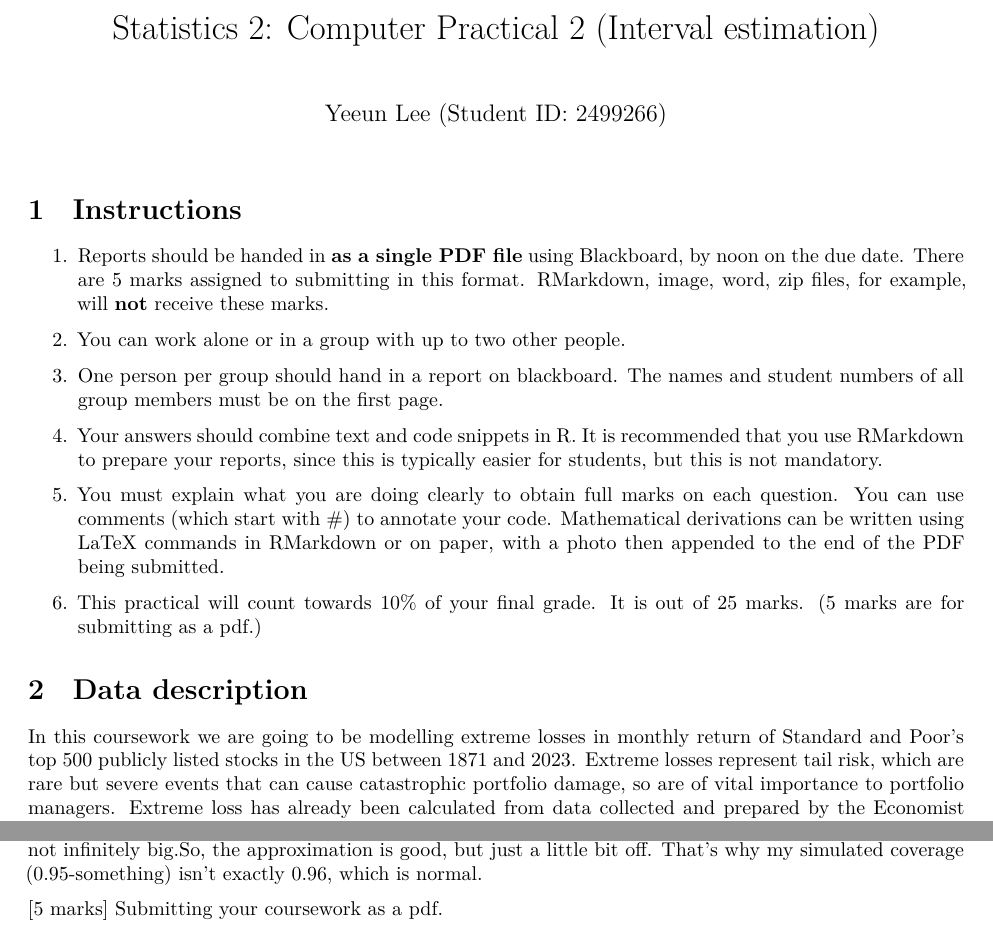
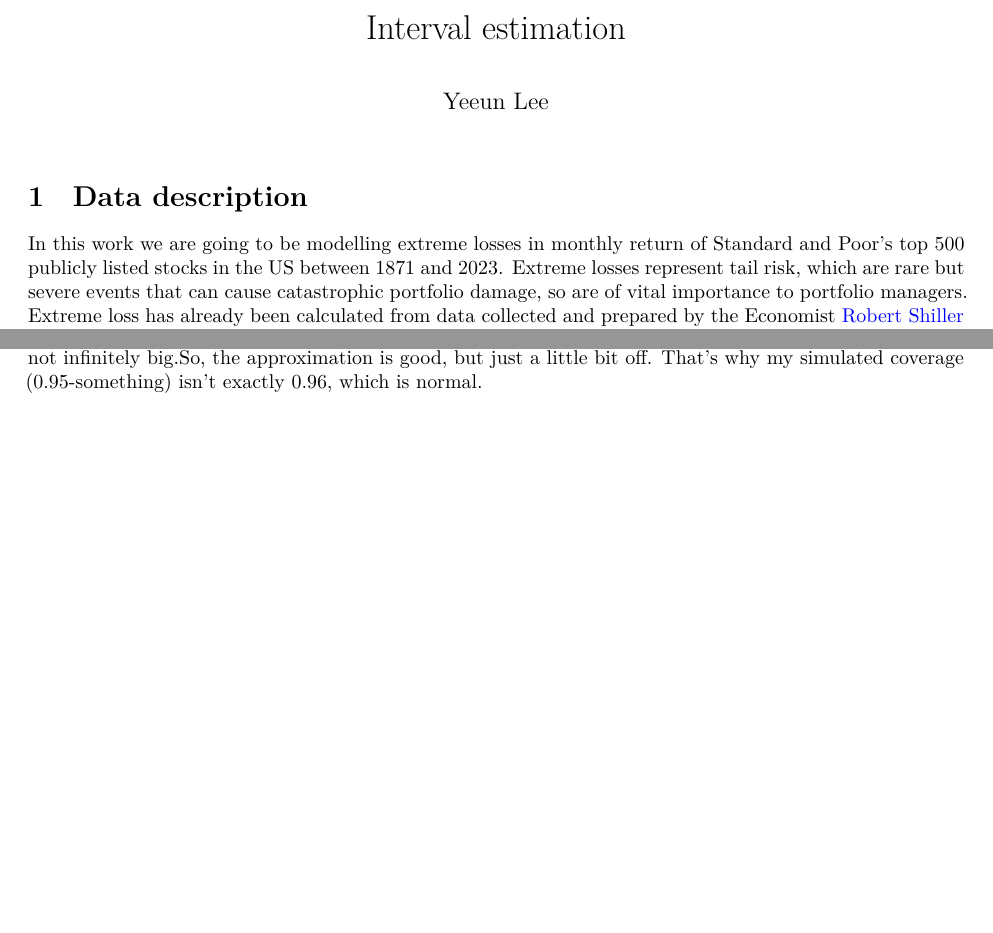
Before and after one commit to yeeun05011/financial-tail-risk-modeling, an R Markdown document (cp2-questions.Rmd): two parts of pages 1 and 13 of 13, joined at a grey line, cut at the place of the change, the shorter picture padded with empty space. Rendered offline with R 4.5, knitr and Pandoc, then LaTeX, with nearby package versions.

Commit message:
Update cp2-questions.Rmd

````diff
--- a/cp2-questions.Rmd
+++ b/cp2-questions.Rmd
@@ -1,6 +1,6 @@
 ---
-title: "Statistics 2: Computer Practical 2 (Interval estimation)"
-author: "Yeeun Lee (Student ID: 2499266)"
+title: "Interval estimation"
+author: "Yeeun Lee"
 output:
   pdf_document:
     number_sections: yes
@@ -23,22 +23,8 @@ knitr::opts_chunk$set(echo = TRUE)
 set.seed(12345)
 ```
 
-# Instructions
-
-1. Reports should be handed in **as a single PDF file** using Blackboard, by noon on the due date. There are 5 marks assigned to submitting in this format. RMarkdown, image, word, zip files, for example, will **not** receive these marks.
-
-1. You can work alone or in a group with up to two other people.
-
-1. One person per group should hand in a report on blackboard. The names and student numbers of all group members must be on the first page.
-
-1. Your answers should combine text and code snippets in R. It is recommended that you use RMarkdown to prepare your reports, since this is typically easier for students, but this is not mandatory.
-
-1. You must explain what you are doing clearly to obtain full marks on each question. You can use comments (which start with #) to annotate your code. Mathematical derivations can be written using LaTeX commands in RMarkdown or on paper, with a photo then appended to the end of the PDF being submitted.
-
-1. This practical will count towards 10% of your final grade. It is out of 25 marks. (5 marks are for submitting as a pdf.)
-
 # Data description
-In this coursework we are going to be modelling extreme losses in monthly return of Standard and Poor's top 500 publicly listed stocks in the US between 1871 and 2023. Extreme losses represent tail risk, which are rare but severe events that can cause catastrophic portfolio damage, so are of vital importance to portfolio managers. Extreme loss has already been calculated from data collected and prepared by the Economist [Robert Shiller](http://www.econ.yale.edu/~shiller/data.htm) by considering the bottom 5% of monthly returns.
+In this work we are going to be modelling extreme losses in monthly return of Standard and Poor's top 500 publicly listed stocks in the US between 1871 and 2023. Extreme losses represent tail risk, which are rare but severe events that can cause catastrophic portfolio damage, so are of vital importance to portfolio managers. Extreme loss has already been calculated from data collected and prepared by the Economist [Robert Shiller](http://www.econ.yale.edu/~shiller/data.htm) by considering the bottom 5% of monthly returns.
 
 First we begin by loading in the data and plotting a histogram of the extreme loss values.
 
@@ -630,5 +616,3 @@ print(paste("Simulated Coverage:", sim_coverage))
 My simulated coverage (which came out to 0.9589) is really close to the 96% target, but not exactly.This is because the Wald CI I used in Q9 isn't a perfect "exact" method; it's just an approximation.That method relies on $n$ being huge (like, infinitely large) to be perfectly accurate. Our $n$ is 92, which is pretty big, but it's not infinitely big.So, the approximation is good, but just a little bit off. That's why my simulated coverage (0.95-something) isn't exactly 0.96, which is normal.
 
 `r if(!params$soln) {"\\end{comment}"}`
-
-[5 marks] Submitting your coursework as a pdf.
````
